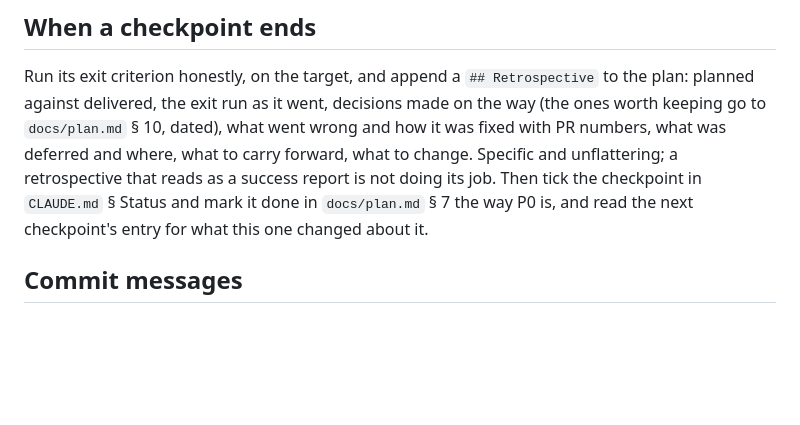
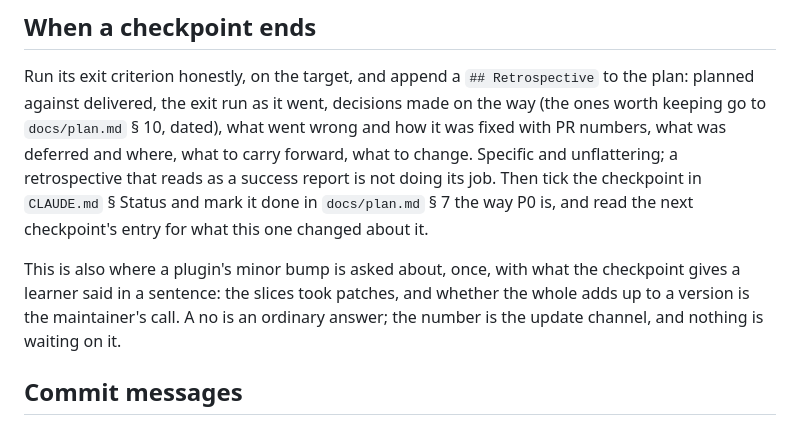
Before and after one commit to kurowski/rollingstart, a Markdown page: docs/workflow.md, the part around the change. GitHub-like rendering; blank space fills up the shorter version.

```diff
--- a/docs/workflow.md
+++ b/docs/workflow.md
@@ -124,6 +124,12 @@ as a success report is not doing its job. Then tick the checkpoint in
 is, and read the next checkpoint's entry for what this one changed
 about it.
 
+This is also where a plugin's minor bump is asked about, once, with
+what the checkpoint gives a learner said in a sentence: the slices
+took patches, and whether the whole adds up to a version is the
+maintainer's call. A no is an ordinary answer; the number is the
+update channel, and nothing is waiting on it.
+
 ## Commit messages
 
 Write commit bodies you'd want a new hire to learn from: explain why,
```
Also changed, not shown: CLAUDE.md (+9 -7 lines), docs/plans/p2-helpful-and-honest.md (+1 -1 lines).
